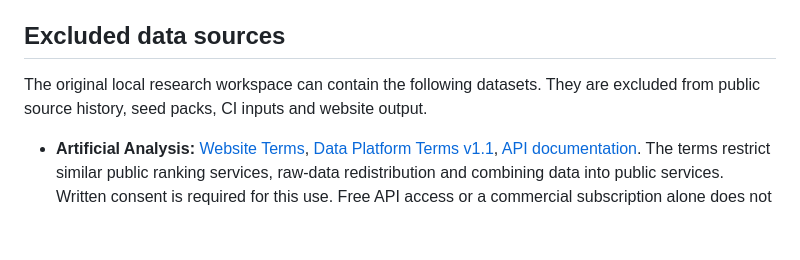
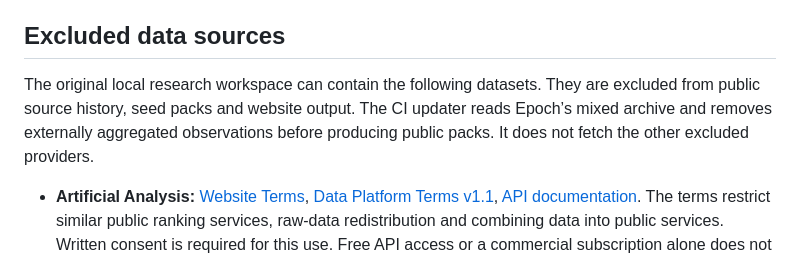
Before and after one commit to RaresKeY/ai-rankings, a Markdown page: THIRD_PARTY_NOTICES.md, the part around the change. GitHub-like rendering; blank space fills up the shorter version.

Commit message:
Update public site, data policy and publishing checks

```diff
--- a/THIRD_PARTY_NOTICES.md
+++ b/THIRD_PARTY_NOTICES.md
@@ -11,7 +11,7 @@ Changes by this project: units normalized, model labels grouped conservatively,
 
 ## Excluded data sources
 
-The original local research workspace can contain the following datasets. They are excluded from public source history, seed packs, CI inputs and website output.
+The original local research workspace can contain the following datasets. They are excluded from public source history, seed packs and website output. The CI updater reads Epoch’s mixed archive and removes externally aggregated observations before producing public packs. It does not fetch the other excluded providers.
 
 - **Artificial Analysis:** [Website Terms](https://artificialanalysis.ai/terms-of-use), [Data Platform Terms v1.1](https://artificialanalysiscdn.com/legal/ProDataPlatformTerms.pdf), [API documentation](https://artificialanalysis.ai/data-api/docs). The terms restrict similar public ranking services, raw-data redistribution and combining data into public services. Written consent is required for this use. Free API access or a commercial subscription alone does not resolve those restrictions.
 - **SWE-bench website results:** [website repository license](https://github.com/SWE-bench/swe-bench.github.io/blob/master/LICENSE), [result file](https://github.com/SWE-bench/swe-bench.github.io/blob/master/data/leaderboards.json). The website repository uses CC BY-NC 4.0. Noncommercial-only data is excluded from the public edition. The benchmark harness and submitted agents can have different licenses.
```
